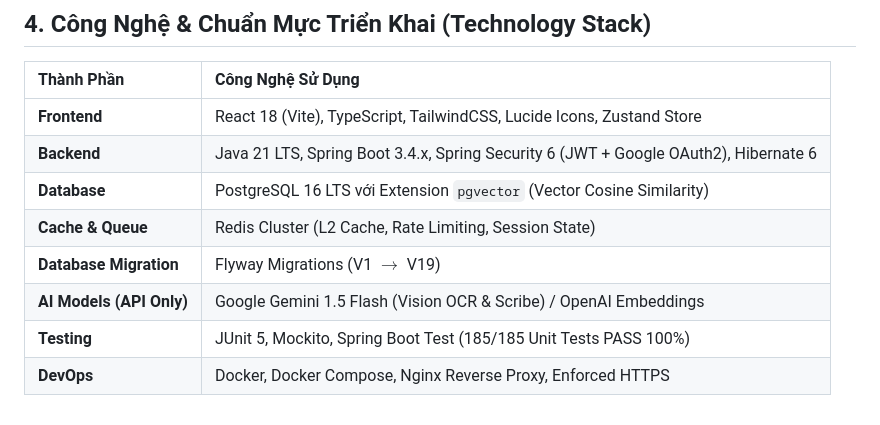
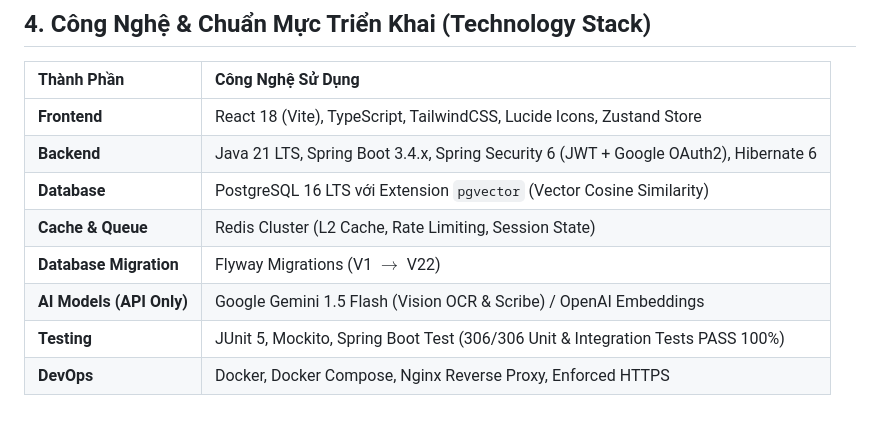
Before and after one commit to vinhhotff/KLTN-medical-assistant, a Markdown page: docs/CAPSTONE_SPECIFICATION.md, the part around the change. GitHub-like rendering.

```diff
--- a/docs/CAPSTONE_SPECIFICATION.md
+++ b/docs/CAPSTONE_SPECIFICATION.md
@@ -113,7 +113,7 @@ graph TD
 | **Backend** | Java 21 LTS, Spring Boot 3.4.x, Spring Security 6 (JWT + Google OAuth2), Hibernate 6 |
 | **Database** | PostgreSQL 16 LTS với Extension `pgvector` (Vector Cosine Similarity) |
 | **Cache & Queue** | Redis Cluster (L2 Cache, Rate Limiting, Session State) |
-| **Database Migration** | Flyway Migrations (V1 $\rightarrow$ V19) |
+| **Database Migration** | Flyway Migrations (V1 $\rightarrow$ V22) |
 | **AI Models (API Only)**| Google Gemini 1.5 Flash (Vision OCR & Scribe) / OpenAI Embeddings |
-| **Testing** | JUnit 5, Mockito, Spring Boot Test (185/185 Unit Tests PASS 100%) |
+| **Testing** | JUnit 5, Mockito, Spring Boot Test (306/306 Unit & Integration Tests PASS 100%) |
 | **DevOps** | Docker, Docker Compose, Nginx Reverse Proxy, Enforced HTTPS |
```
Also changed, not shown: docs/CAPSTONE_PRESENTATION_SLIDES.md (+4 -4 lines), docs/HUONG_DAN_LAM_SLIDE_VA_SRS.md (+6 -6 lines).
